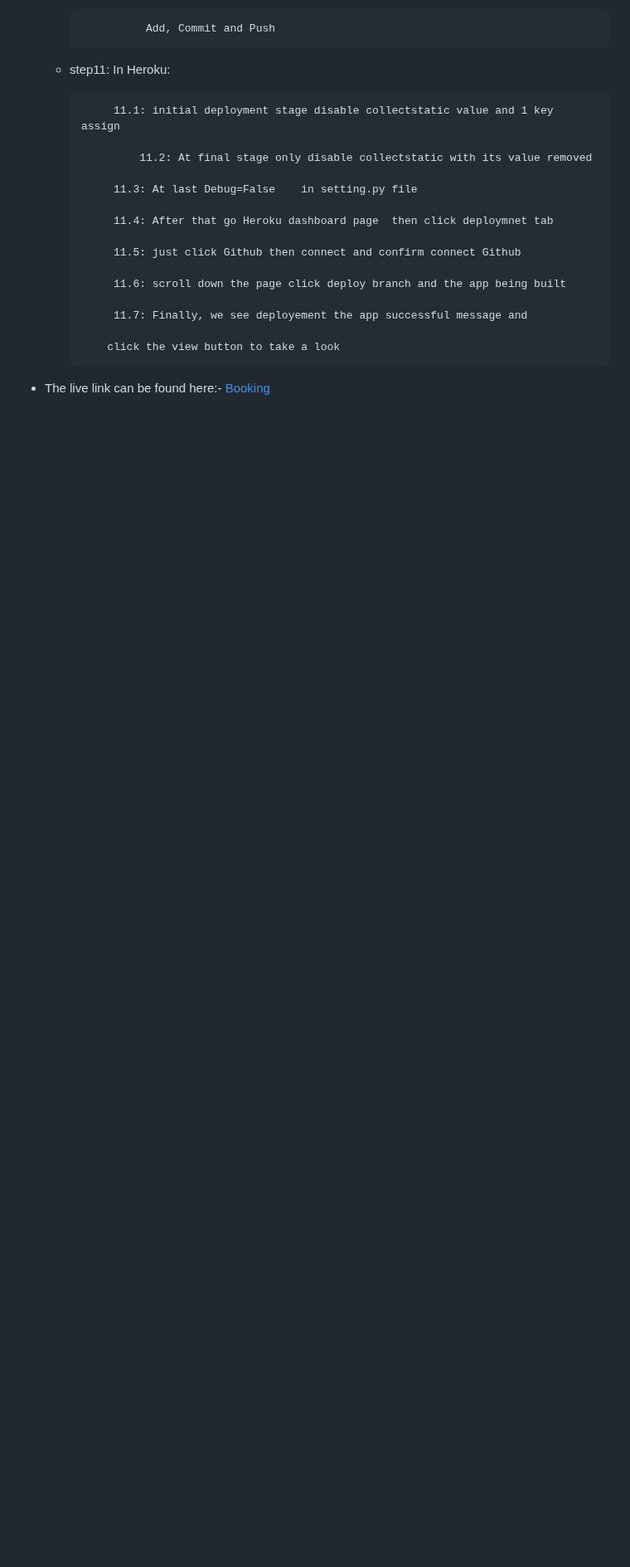
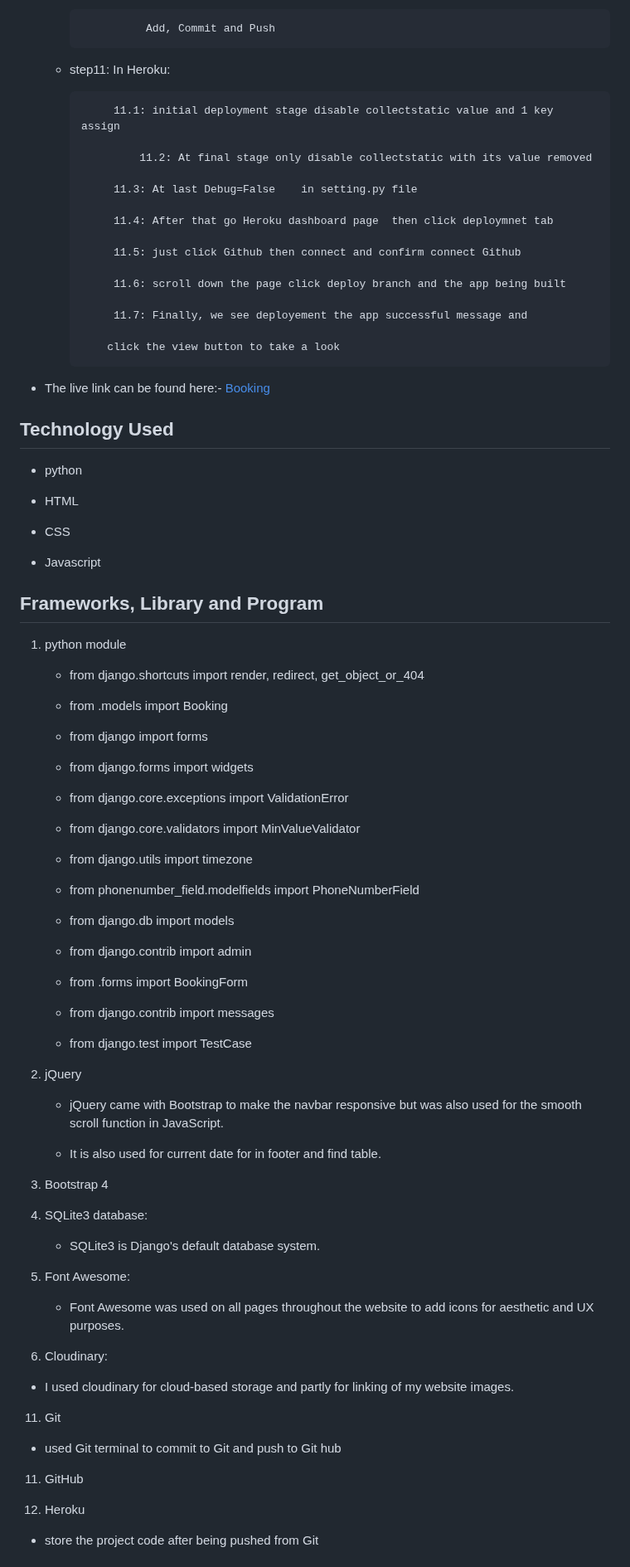
Before and after one commit to Tamirucode/DjangoRestaurantBooking, a Markdown page: README.md, the part around one of its changes. Shown at 83% size. Drawn GitHub-style; blank space fills up the shorter version.

Commit message:
add technology section to README.md file

```diff
--- a/README.md
+++ b/README.md
@@ -438,3 +449,74 @@ This website has been designed to be fully responsive on desktop, laptop, tablet
 			  click the view button to take a look
 
 - The live link can be found here:- [Booking](https://restaurantbooking2023-4f0b057bd1a0.herokuapp.com/)
+
+## Technology Used
+
+   - python
+
+   - HTML
+
+   - CSS
+
+   - Javascript
+
+## Frameworks, Library and Program
+
+1. python module
+
+   - from django.shortcuts import render, redirect, get_object_or_404
+
+   - from .models import Booking
+
+   - from django import forms
+
+   - from django.forms import  widgets
+
+   - from django.core.exceptions import ValidationError
+
+   - from django.core.validators import MinValueValidator
+
+   - from django.utils import timezone
+
+   - from phonenumber_field.modelfields import PhoneNumberField
+
+   - from django.db import models
+
+   - from django.contrib import admin
+
+   - from .forms import BookingForm
+
+   - from django.contrib import messages
+
+   - from django.test import TestCase
+
+3. jQuery
+
+   - jQuery came with Bootstrap to make the navbar responsive but was also used for the smooth scroll function in JavaScript.
+
+   - It is also used for current date for in footer and find table.
+
+5. Bootstrap 4
+
+6. SQLite3 database:
+
+   - SQLite3 is Django's default database system.
+
+8. Font Awesome:
+
+    - Font Awesome was used on all pages throughout the website to add icons for aesthetic and UX purposes.
+
+10. Cloudinary:
+
+   - I used cloudinary for cloud-based storage and partly for linking of my website images.
+
+11. Git
+
+   - used Git terminal to commit to Git and push to Git hub
+
+11. GitHub
+
+12. Heroku
+
+   - store the project code after being pushed from Git
+
```
Also changed, not shown: other parts of README.md (+34 -0 lines).
